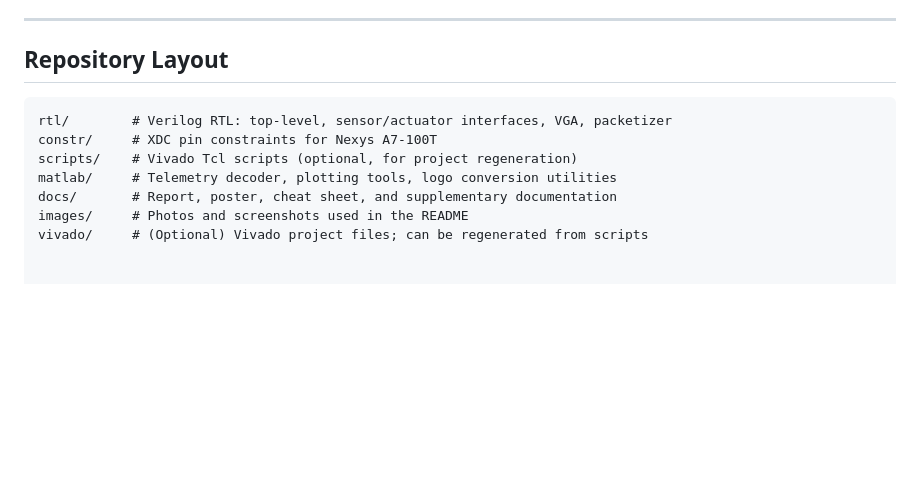
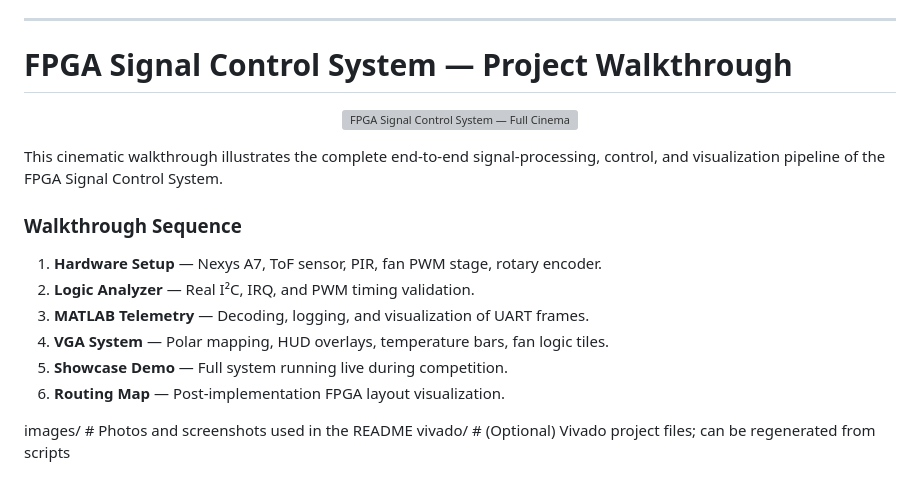
Before and after one commit to DavidRichardson02/FPGA_Signal_Control_System, a Markdown page: README.md, the part around the change. GitHub-like rendering; blank space fills up the shorter version; grey boxes are pictures that could not be loaded.

Commit message:
Add project walkthrough section to README
Updated README to include project walkthrough details and image.

````diff
--- a/README.md
+++ b/README.md
@@ -99,13 +99,27 @@ The system implements three tightly-coupled subsystems:
 
 ---
 
-## Repository Layout
 
-```text
-rtl/        # Verilog RTL: top-level, sensor/actuator interfaces, VGA, packetizer
-constr/     # XDC pin constraints for Nexys A7-100T
-scripts/    # Vivado Tcl scripts (optional, for project regeneration)
-matlab/     # Telemetry decoder, plotting tools, logo conversion utilities
-docs/       # Report, poster, cheat sheet, and supplementary documentation
+
+# FPGA Signal Control System — Project Walkthrough
+
+<p align="center">
+  <img
+       src="https://raw.githubusercontent.com/<YOUR_USERNAME>/<YOUR_REPO>/main/docs/FPGA_Walkthrough_Cinematic.gif"
+       width="800"
+       alt="FPGA Signal Control System — Full Cinematic Walkthrough">
+</p>
+
+This cinematic walkthrough illustrates the complete end-to-end signal-processing,
+control, and visualization pipeline of the FPGA Signal Control System.
+
+### Walkthrough Sequence
+1. **Hardware Setup** — Nexys A7, ToF sensor, PIR, fan PWM stage, rotary encoder.
+2. **Logic Analyzer** — Real I²C, IRQ, and PWM timing validation.
+3. **MATLAB Telemetry** — Decoding, logging, and visualization of UART frames.
+4. **VGA System** — Polar mapping, HUD overlays, temperature bars, fan logic tiles.
+5. **Showcase Demo** — Full system running live during competition.
+6. **Routing Map** — Post-implementation FPGA layout visualization.
+
 images/     # Photos and screenshots used in the README
 vivado/     # (Optional) Vivado project files; can be regenerated from scripts
````
